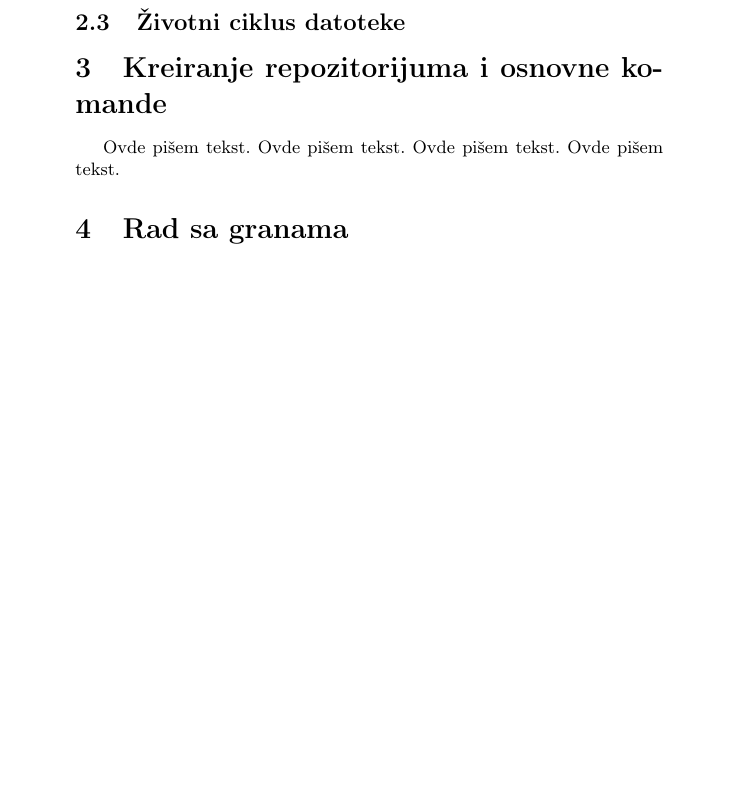
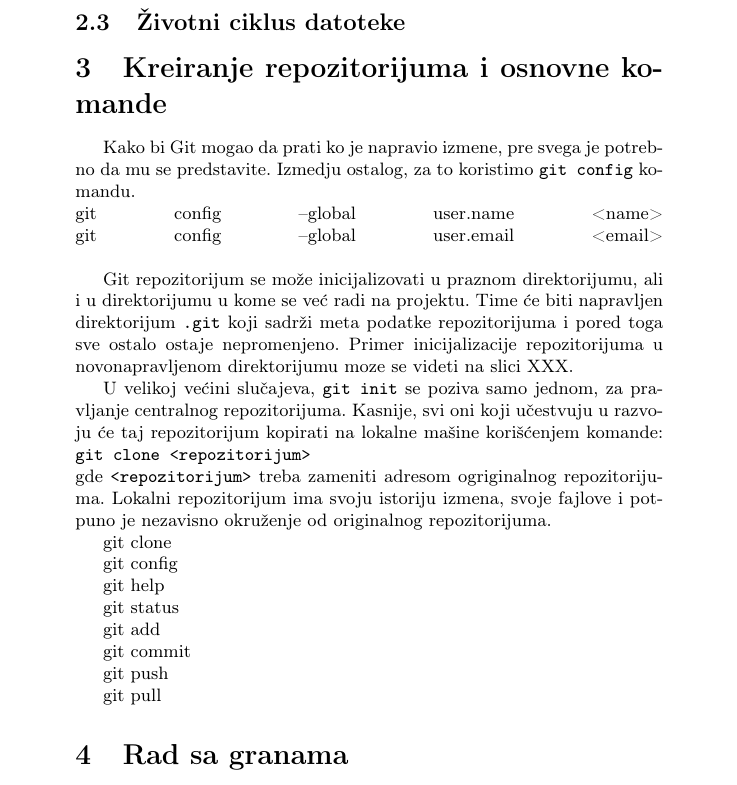
Before and after one commit to Shoocky/MSNR, a LaTeX document (GitKrozPrimere.tex): part of page 3 of 4, cut so that both start at the same text, the shorter picture padded with empty space. Compiled offline with pdfLaTeX.

Commit message:
git init i git clone

```diff
--- a/GitKrozPrimere.tex
+++ b/GitKrozPrimere.tex
@@ -128,11 +128,36 @@
 \section{Kreiranje repozitorijuma i osnovne komande}
 \label{sec:kreiranje}
 
+Kako bi Git mogao da prati ko je napravio izmene, pre svega je potrebno da mu se predstavite. Izmedju ostalog, za to koristimo  \texttt{git config} komandu.
+\linebreak
+git config --global user.name <name>
+\linebreak
+git config --global user.email <email>
+\linebreak
 
-Ovde pišem tekst.
-Ovde pišem tekst.
-Ovde pišem tekst.
-Ovde pišem tekst.
+Git repozitorijum se može inicijalizovati u praznom direktorijumu, ali i u direktorijumu u kome se već radi na projektu. Time će biti napravljen direktorijum \texttt{.git} koji sadrži meta podatke repozitorijuma i pored toga sve ostalo ostaje nepromenjeno. Primer inicijalizacije repozitorijuma u novonapravljenom direktorijumu moze se videti na slici XXX.
+
+U velikoj većini slučajeva, \texttt{git init} se poziva samo jednom, za pravljanje centralnog repozitorijuma. Kasnije, svi oni koji učestvuju u razvoju će taj repozitorijum kopirati na lokalne mašine korišćenjem komande:
+\linebreak
+\texttt{git clone <repozitorijum>}
+\linebreak
+gde \texttt{<repozitorijum>} treba zameniti adresom ogriginalnog repozitorijuma. Lokalni repozitorijum ima svoju istoriju izmena, svoje fajlove i potpuno je nezavisno okruženje od originalnog repozitorijuma.
+
+git clone
+
+git config
+
+git help
+
+git status
+
+git add
+
+git commit
+
+git push
+
+git pull
 
 \section{Rad sa granama}
 \label{sec:grane}
```
